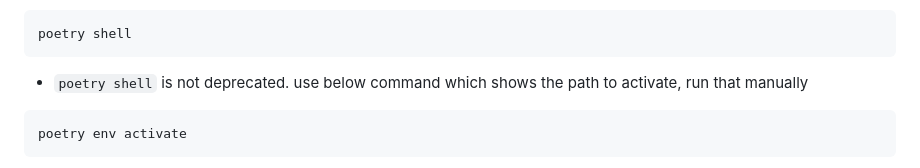
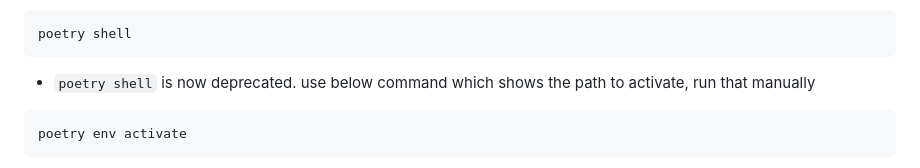
Before and after one commit to donthuavinashbabu/python, a Markdown page: virtual-environments.md, the part around one of its changes. GitHub-like rendering.

````diff
--- a/virtual-environments.md
+++ b/virtual-environments.md
@@ -249,7 +249,7 @@ poetry add requests flask
 ```
 poetry shell
 ```
-- `poetry shell` is not deprecated. use below command which shows the path to activate, run that manually
+- `poetry shell` is now deprecated. use below command which shows the path to activate, run that manually
 ```
 poetry env activate
 ```
````
Also changed, not shown: other parts of virtual-environments.md (+1 -1 lines), 1 other file.
